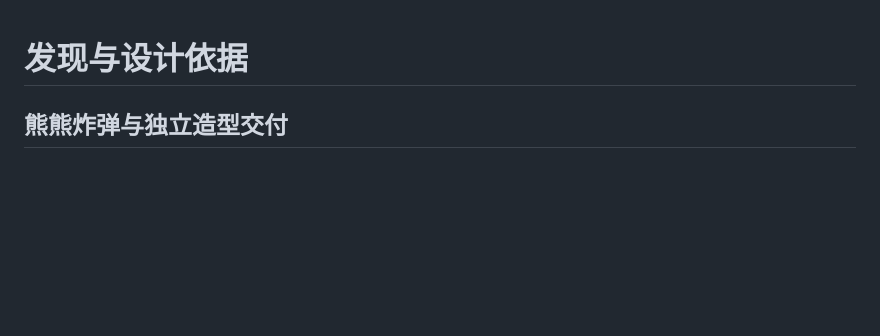
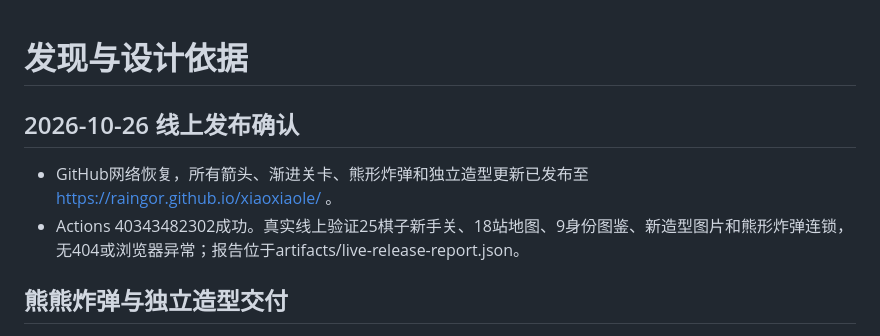
Before and after one commit to Raingor/xiaoxiaole, a Markdown page: findings.md, the part around the change. Drawn GitHub-style; blank space fills up the shorter version.

```diff
--- a/findings.md
+++ b/findings.md
@@ -1,4 +1,8 @@
 # 发现与设计依据
+
+## 2026-10-26 线上发布确认
+- GitHub网络恢复，所有箭头、渐进关卡、熊形炸弹和独立造型更新已发布至 https://raingor.github.io/xiaoxiaole/ 。
+- Actions 40343482302成功。真实线上验证25棋子新手关、18站地图、9身份图鉴、新造型图片和熊形炸弹连锁，无404或浏览器异常；报告位于artifacts/live-release-report.json。
 
 ## 熊熊炸弹与独立造型交付
 - 内置image_gen生成三款透明2D造型：雨衣熊、睡衣熊、忍者熊。素材保存在public/characters-2d，提示词与生成源路径见references/characters/bear-outfit-prompts.json。
```
Also changed, not shown: progress.md (+5 -0 lines), task_plan.md (+1 -1 lines).
